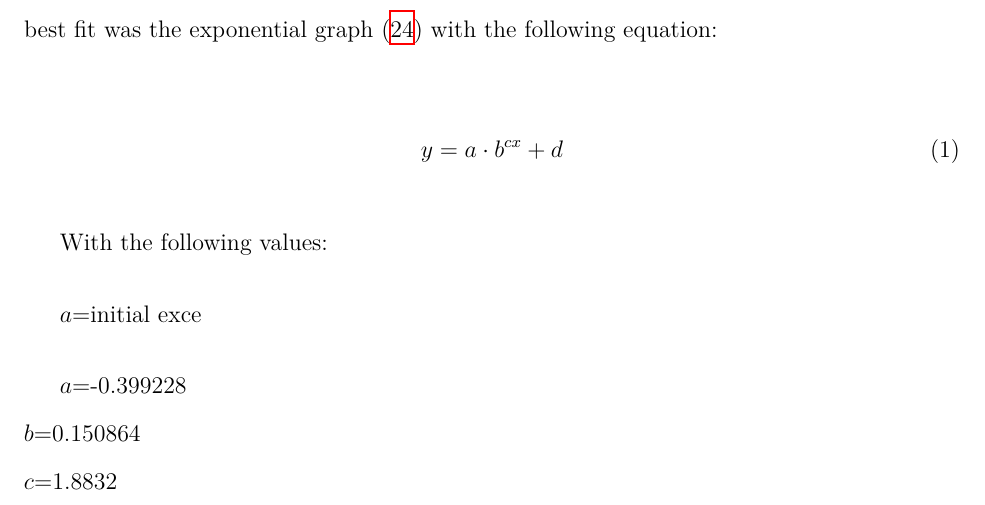
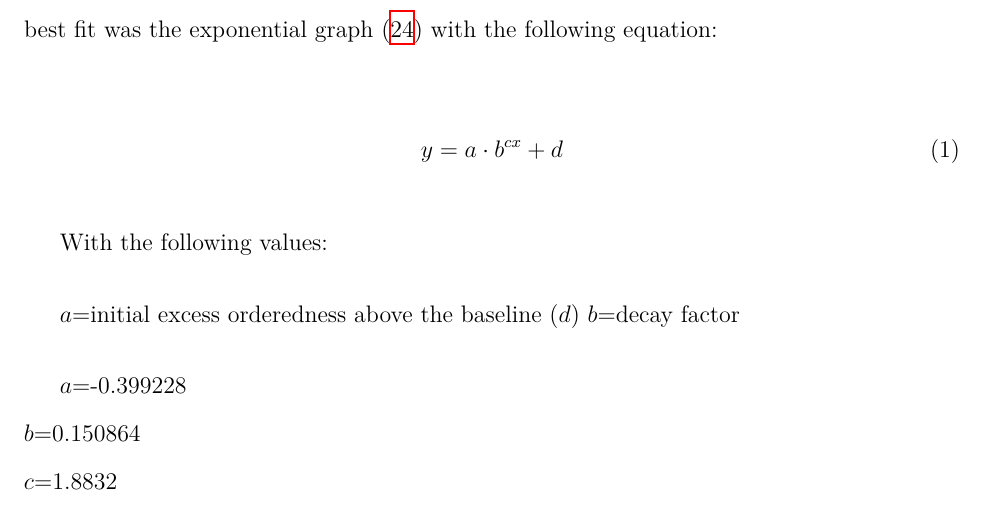
Before and after one commit to loladunton/lola_math_ia, a LaTeX document (ia_main.tex, which reads modelling.tex): part of page 11 of 14, cut so that both start at the same text. Compiled offline with XeLaTeX.

Commit message:
Auto-commit: changes detected at 2026-11-16 21:26:01

```diff
--- a/modelling.tex
+++ b/modelling.tex
@@ -173,7 +173,8 @@ I tried various regression lines on this data (Figure \ref{fig:avgRvalueLogist},
 
 With the following values:
 
-$a$=initial exce
+$a$=initial excess orderedness above the baseline ($d$)
+$b$=decay factor
 
 $a$=-0.399228  \\
 $b$=0.150864 \\
```
